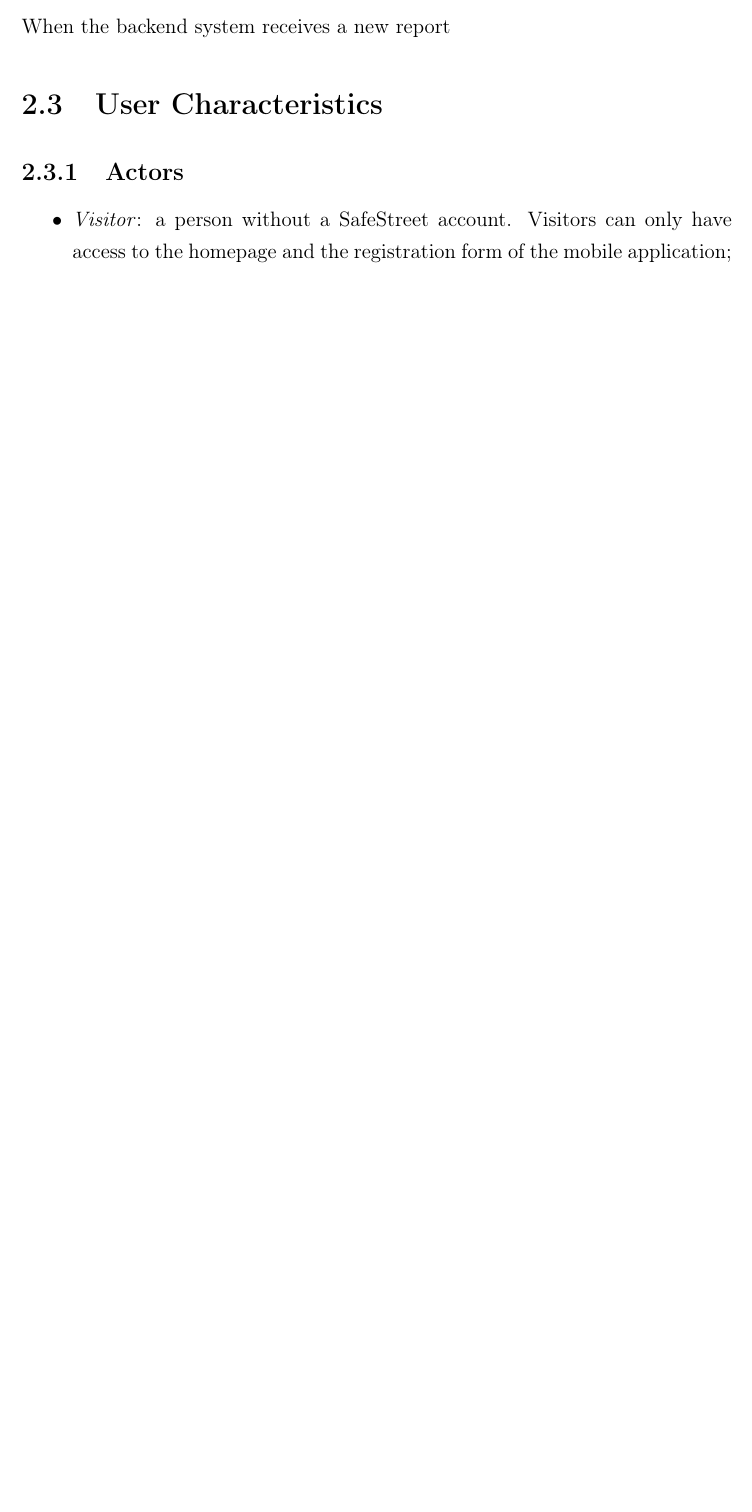
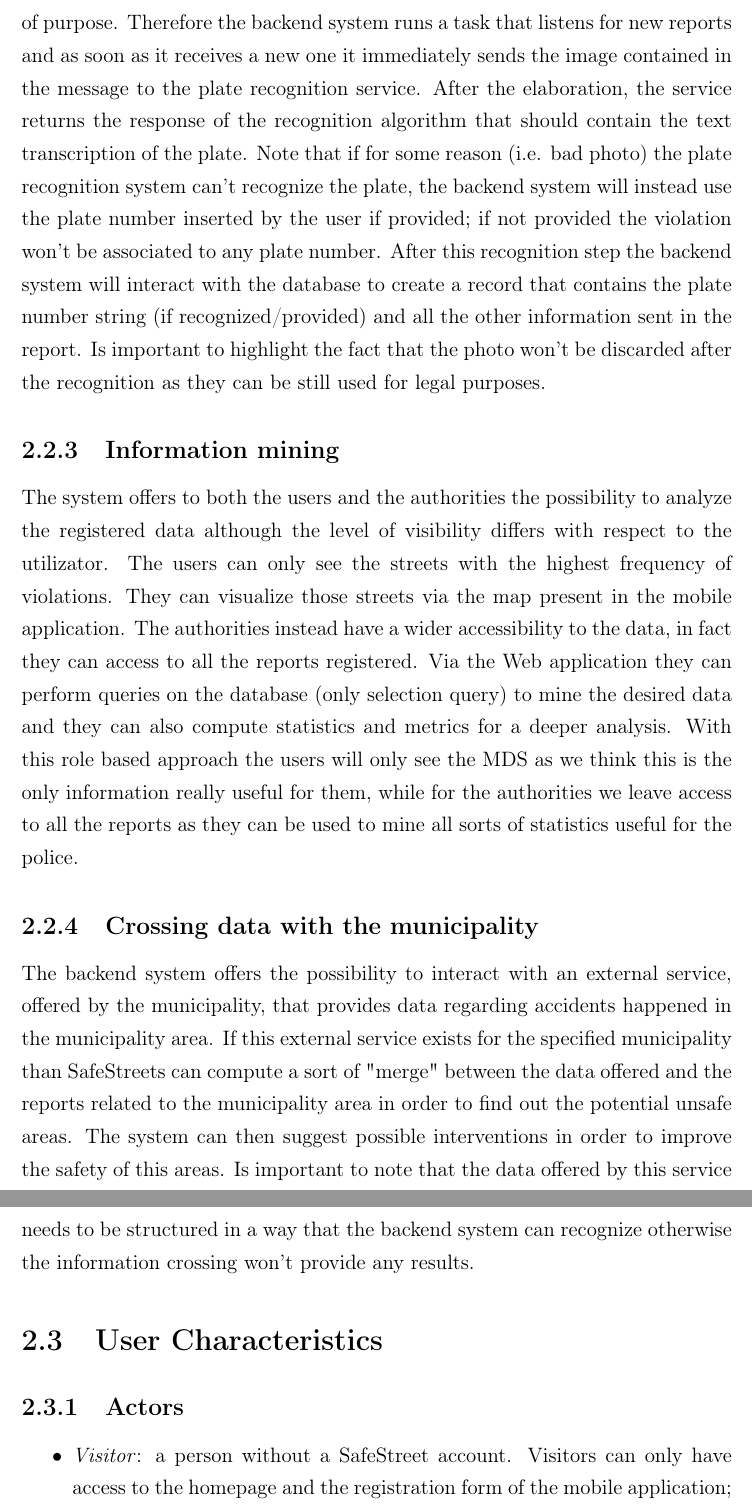
Before and after one commit to LukeKan/SW2_Project, a LaTeX document (RASD/main.tex, which reads RASD/Sections/2-Overall_Description/Product_functions.tex): part of page 7 of 11 before the commit and two parts of pages 9 and 10 of 13 after it, the two joined at a grey line, cut at the place of the change, the shorter picture padded with empty space. Compiled offline with pdfLaTeX.

Commit message:
Finish Product function

```diff
--- a/RASD/Sections/2-Overall_Description/Product_functions.tex
+++ b/RASD/Sections/2-Overall_Description/Product_functions.tex
@@ -10,4 +10,13 @@ This is one of the most important function of the service. After the user has su
 The user can also optionally add the car plate numbers and the name of the street in case, for example, the application misrecognized the street form the GPS coordinates. When all the necessary data are correctly gathered the report is sent to the backend system that will handle the request. The user can then consult the history section of the application to monitor the status of its report.
 
 \subsection{Receiving a report - Plate recognition}
-When the backend system receives a new report
+The specification document states that the license plate needs to be extracted from the image in order to save it as a correct report. So to extract the plate number from an image we thought to use an external service that does the job. This choice was made because, for this kind of application, an established and robust, high accuracy recognition service will certainly work better than a recognition system that we should build indoors from scratch only for this kind of purpose. Therefore the backend system runs a task that listens for new reports and as soon as it receives a new one it immediately sends the image contained in the message to the plate recognition service. After the elaboration, the service returns the response of the recognition algorithm that should contain the text transcription of the plate. Note that if for some reason (i.e. bad photo) the plate recognition system can't recognize the plate, the backend system will instead use the plate number inserted by the user if provided; if not provided the violation won't be associated to any plate number. After this recognition step the backend system will interact with the database to create a record that contains the plate number string (if recognized/provided) and all the other information sent in the report. Is important to highlight the fact that the photo won't be discarded after the recognition as they can be still used for legal purposes.
+
+\subsection{Information mining}
+The system offers to both the users and the authorities the possibility to analyze the registered data although the level of visibility differs with respect to the utilizator.
+The users can only see the streets with the highest frequency of violations. They can visualize those streets via the map present in the mobile application. The authorities instead have a wider accessibility to the data, in fact they can access to all the reports registered. Via the Web application they can perform queries on the database (only selection query) to mine the desired data and they can also compute statistics and metrics for a deeper analysis.
+With this role based approach the users will only see the MDS as we think this is the only information really useful for them, while for the authorities we leave access to all the reports as they can be used to mine all sorts of statistics useful for the police.
+
+\subsection{Crossing data with the municipality}
+% TODO: to whom the suggestion is sent?
+The backend system offers the possibility to interact with an external service, offered by the municipality, that provides data regarding accidents happened in the municipality area. If this external service exists for the specified municipality than SafeStreets can compute a sort of "merge" between the data offered and the reports related to the municipality area in order to find out the potential unsafe areas. The system can then suggest possible interventions in order to improve the safety of this areas. Is important to note that the data offered by this service needs to be structured in a way that the backend system can recognize otherwise the information crossing won't provide any results.
```
Also changed, not shown: RASD/Sections/2-Overall_Description/Product_perspective.tex (+1 -1 lines), RASD/main.pdf, RASD/Sections/2-Overall_Description/Product_functions.tex (2 more changed lines), 7 other files.
